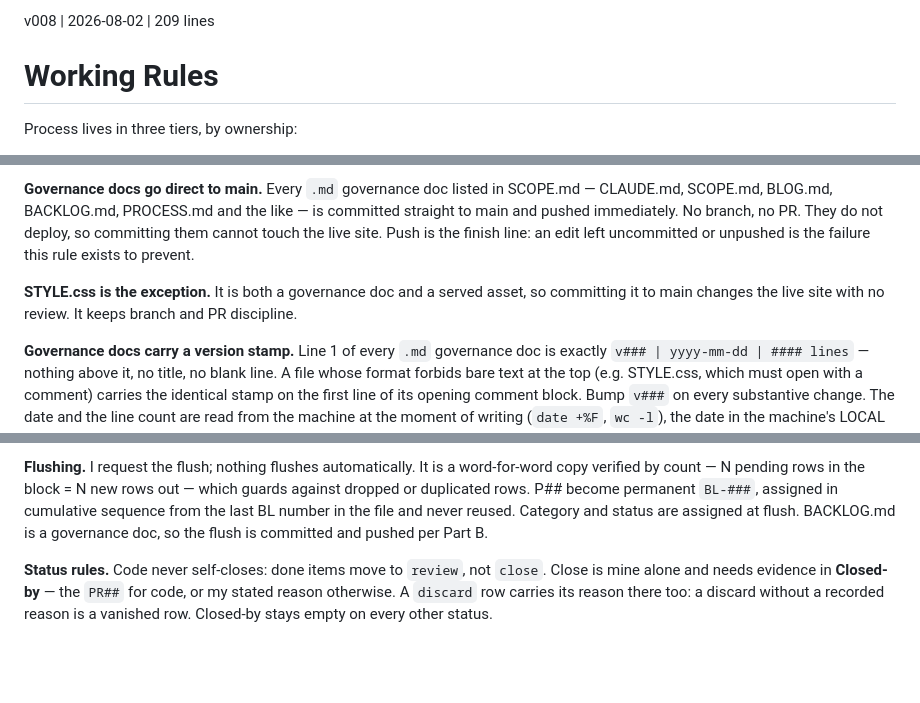
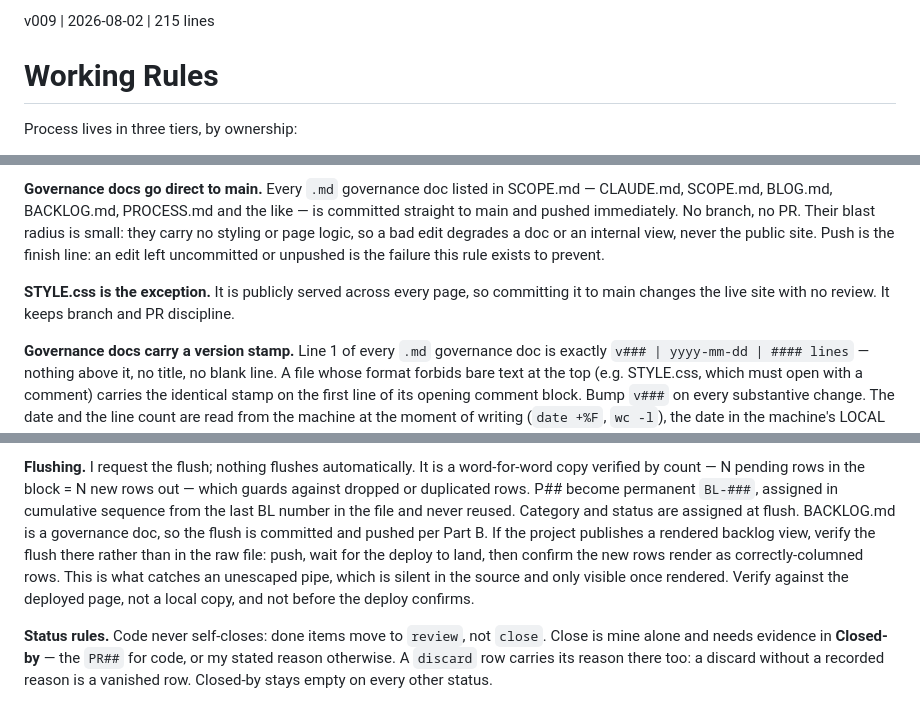
Before and after one commit to sw805206/threeflows-new, a Markdown page: CLAUDE.md, 3 parts joined by grey strips. Rendered like a GitHub page; blank space fills up the shorter version.

Commit message:
docs: CLAUDE.md v009 — correct the direct-to-main reason, add flush verification
Three changes to Part B and Part C. The RULES are unchanged; two of the
three fix a stated reason that was factually wrong.

Part B, direct-to-main: "They do not deploy, so committing them cannot
touch the live site" was false. BACKLOG.md is served — the rendered
backlog view fetches it at runtime, which is why .nojekyll exists. The
justification is now blast radius: governance docs carry no styling or
page logic, so a bad edit degrades a doc or an internal view, never the
public site.

Part B, STYLE.css exception: keyed on "governance doc and a served
asset", which does not distinguish it from BACKLOG.md. Now keyed on
what actually earns the exception — it is publicly served across every
page.

Part C, Flushing: adds the verification step. A flush is confirmed on
the deployed rendered view, after the deploy lands, not in the raw file
and not locally. An unescaped pipe is silent in the source and only
visible once rendered, which is the failure this catches. Deliberately
names no filename or URL — the project declares its own view in
SCOPE.md, keeping Part C project-agnostic.

Direct to main per Part B — governance doc, no branch, no PR.

Co-Authored-By: Claude Opus 5 <noreply@anthropic.com>

```diff
--- a/CLAUDE.md
+++ b/CLAUDE.md
@@ -1,4 +1,4 @@
-v008 | 2026-08-02 | 209 lines
+v009 | 2026-08-02 | 215 lines
 
 # Working Rules
 
@@ -87,13 +87,14 @@ and sync to that version.
 
 **Governance docs go direct to main.** Every `.md` governance doc listed in
 SCOPE.md — CLAUDE.md, SCOPE.md, BLOG.md, BACKLOG.md, PROCESS.md and the like —
-is committed straight to main and pushed immediately. No branch, no PR. They do
-not deploy, so committing them cannot touch the live site. Push is the finish
+is committed straight to main and pushed immediately. No branch, no PR. Their
+blast radius is small: they carry no styling or page logic, so a bad edit
+degrades a doc or an internal view, never the public site. Push is the finish
 line: an edit left uncommitted or unpushed is the failure this rule exists to
 prevent.
 
-**STYLE.css is the exception.** It is both a governance doc and a served asset,
-so committing it to main changes the live site with no review. It keeps branch
+**STYLE.css is the exception.** It is publicly served across every page, so
+committing it to main changes the live site with no review. It keeps branch
 and PR discipline.
 
 **Governance docs carry a version stamp.** Line 1 of every `.md` governance doc
@@ -197,7 +198,12 @@ word-for-word copy verified by count — N pending rows in the block = N new row
 out — which guards against dropped or duplicated rows. P## become permanent
 `BL-###`, assigned in cumulative sequence from the last BL number in the file
 and never reused. Category and status are assigned at flush. BACKLOG.md is a
-governance doc, so the flush is committed and pushed per Part B.
+governance doc, so the flush is committed and pushed per Part B. If the project
+publishes a rendered backlog view, verify the flush there rather than in the raw
+file: push, wait for the deploy to land, then confirm the new rows render as
+correctly-columned rows. This is what catches an unescaped pipe, which is silent
+in the source and only visible once rendered. Verify against the deployed page,
+not a local copy, and not before the deploy confirms.
 
 **Status rules.** Code never self-closes: done items move to `review`, not
 `close`. Close is mine alone and needs evidence in **Closed-by** — the `PR##`
```
